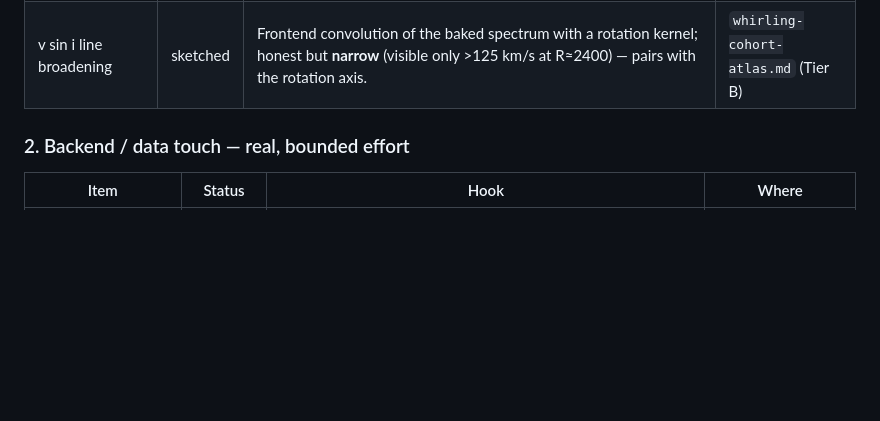
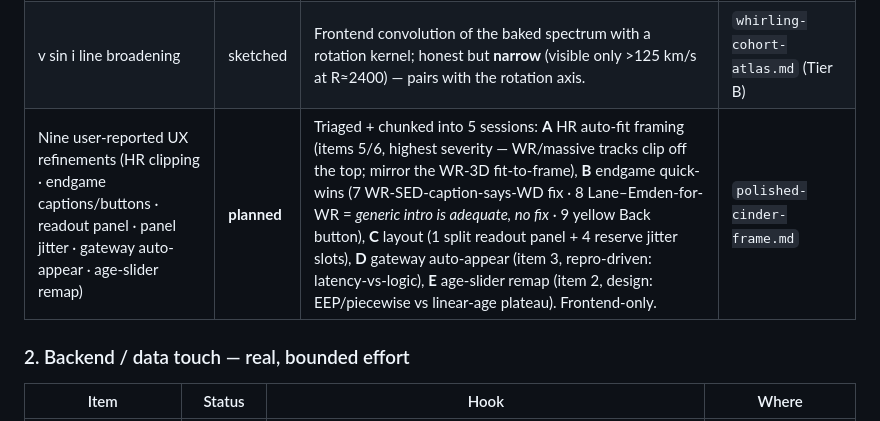
Before and after one commit to BoykoNeov/star-sim, a Markdown page: docs/plans/ROADMAP.md, the part around the change. Rendered like a GitHub page; blank space fills up the shorter version.

```diff
--- a/docs/plans/ROADMAP.md
+++ b/docs/plans/ROADMAP.md
@@ -30,6 +30,7 @@ the plan and only the one-line hook here. CLAUDE.md's "what's next" points at th
 | Endgame Chunk 4 — WR mode shell + HR + composition | ✅ done | Shipped: reversible `→ Continue: Wolf–Rayet` gateway (feh-threshold-gated), index-linear scrub over the φ9 sub-track (WN→WC landmark), HR axes to ~316 kK / logL 7, the **normal comp views** carrying the stripped-surface WN→WC→WO story from real data, WN/WC/WO subtype from surface composition, mass-stays-live re-snap, end caption narrates the un-modeled core-collapse. 3D = smooth hot-sphere placeholder (Chunk 5 owns the wind shader). 31/31 Playwright. | `smoldering-cinder-gateway.md` §Chunk 4 |
 | Endgame Chunk 5 — WR 3D wind shader | ✅ done | Shipped: optically-thick-wind look (`star.js` `WIND_FRAG` + `wind` mesh) — limb-brightened electron-scattering haze + outward-advected value-noise filaments over the opaque hot sphere; reach/density read from `Z_surf` (smooth WN → clumpy WC/WO), honest Teff color (no chemistry hue — it'd contradict the spectrum placeholder), clamped-L intensity (not a measured Ṁ); **fit-to-frame extent** because the WR scrub opens on a huge R≈33 R☉ star that would clip. Frontend-only. Closes the on-hand-data endgame work. | `smoldering-cinder-gateway.md` §Chunk 5 |
 | v sin i line broadening | sketched | Frontend convolution of the baked spectrum with a rotation kernel; honest but **narrow** (visible only >125 km/s at R≈2400) — pairs with the rotation axis. | `whirling-cohort-atlas.md` (Tier B) |
+| Nine user-reported UX refinements (HR clipping · endgame captions/buttons · readout panel · panel jitter · gateway auto-appear · age-slider remap) | **planned** | Triaged + chunked into 5 sessions: **A** HR auto-fit framing (items 5/6, highest severity — WR/massive tracks clip off the top; mirror the WR-3D fit-to-frame), **B** endgame quick-wins (7 WR-SED-caption-says-WD fix · 8 Lane–Emden-for-WR = *generic intro is adequate, no fix* · 9 yellow Back button), **C** layout (1 split readout panel + 4 reserve jitter slots), **D** gateway auto-appear (item 3, repro-driven: latency-vs-logic), **E** age-slider remap (item 2, design: EEP/piecewise vs linear-age plateau). Frontend-only. | `polished-cinder-frame.md` |
 
 ### 2. Backend / data touch — real, bounded effort
 
```
Also changed, not shown: docs/plans/polished-cinder-frame.md (added, +341 -0 lines).
